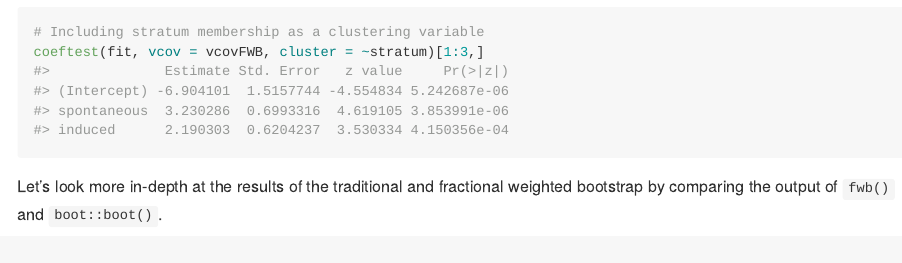
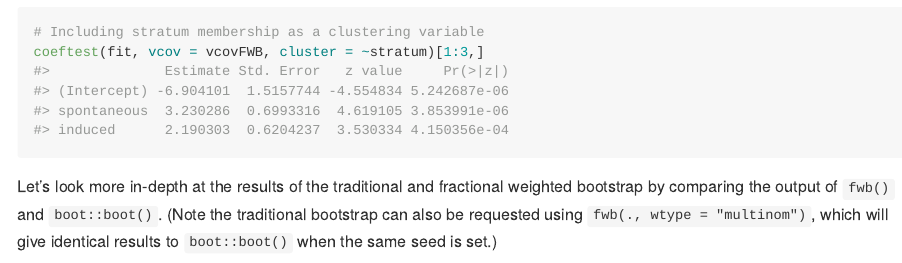
Before and after one commit to ngreifer/fwb, an R Markdown document (README.Rmd): the page in a window 1100 px wide, from 2600 px down. The pictures show the output file README.md that the author committed with the source, drawn offline in the style of GitHub; badge pictures from the web are left out.

Commit message:
Doc updates

````diff
--- a/README.Rmd
+++ b/README.Rmd
@@ -104,7 +104,7 @@ We can also perform cluster-robust inference by bootstrapping the strata. (Note
 coeftest(fit, vcov = vcovFWB, cluster = ~stratum)[1:3,]
 ```
 
-Let's look more in-depth at the results of the traditional and fractional weighted bootstrap by comparing the output of `fwb()` and `boot::boot()`.
+Let's look more in-depth at the results of the traditional and fractional weighted bootstrap by comparing the output of `fwb()` and `boot::boot()`. (Note the traditional bootstrap can also be requested using `fwb(., wtype = "multinom")`, which will give identical results to `boot::boot()` when the same seed is set.)
 
 ```{r, warning=F}
 fit_fun <- function(data, w) {
````
Also changed, not shown: README.md, 4 other files.
